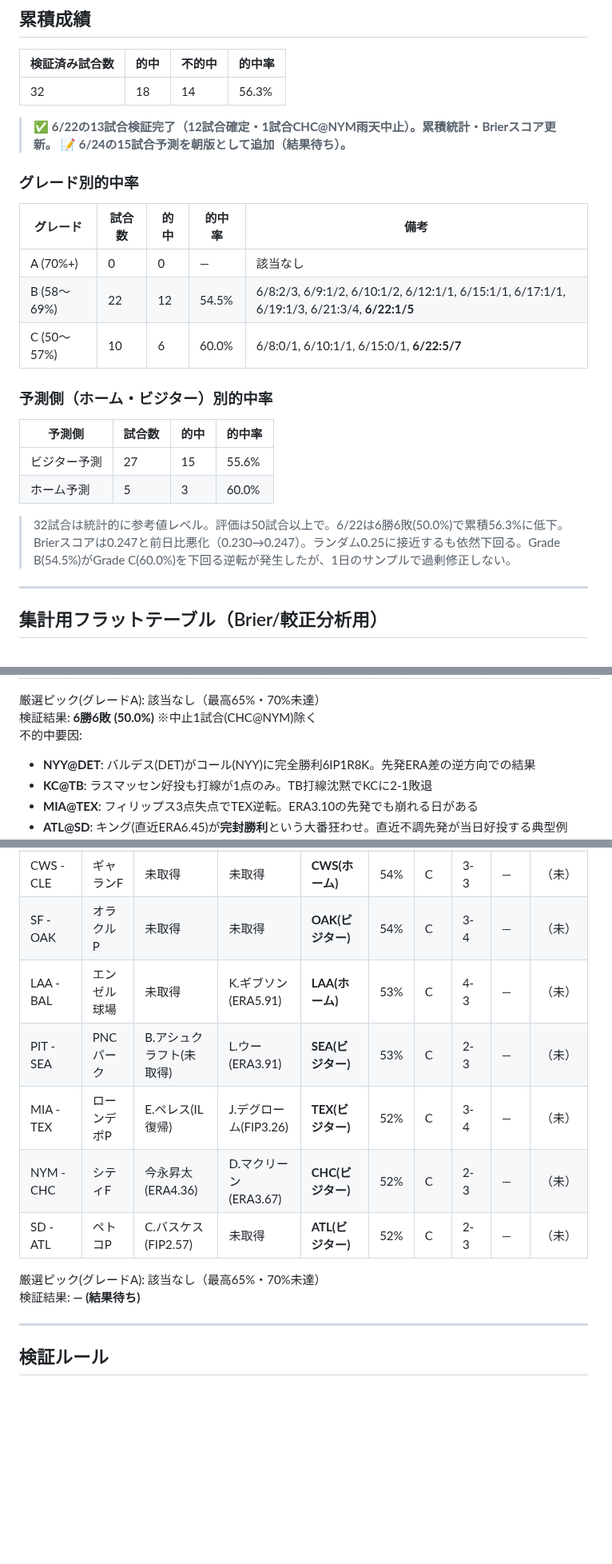
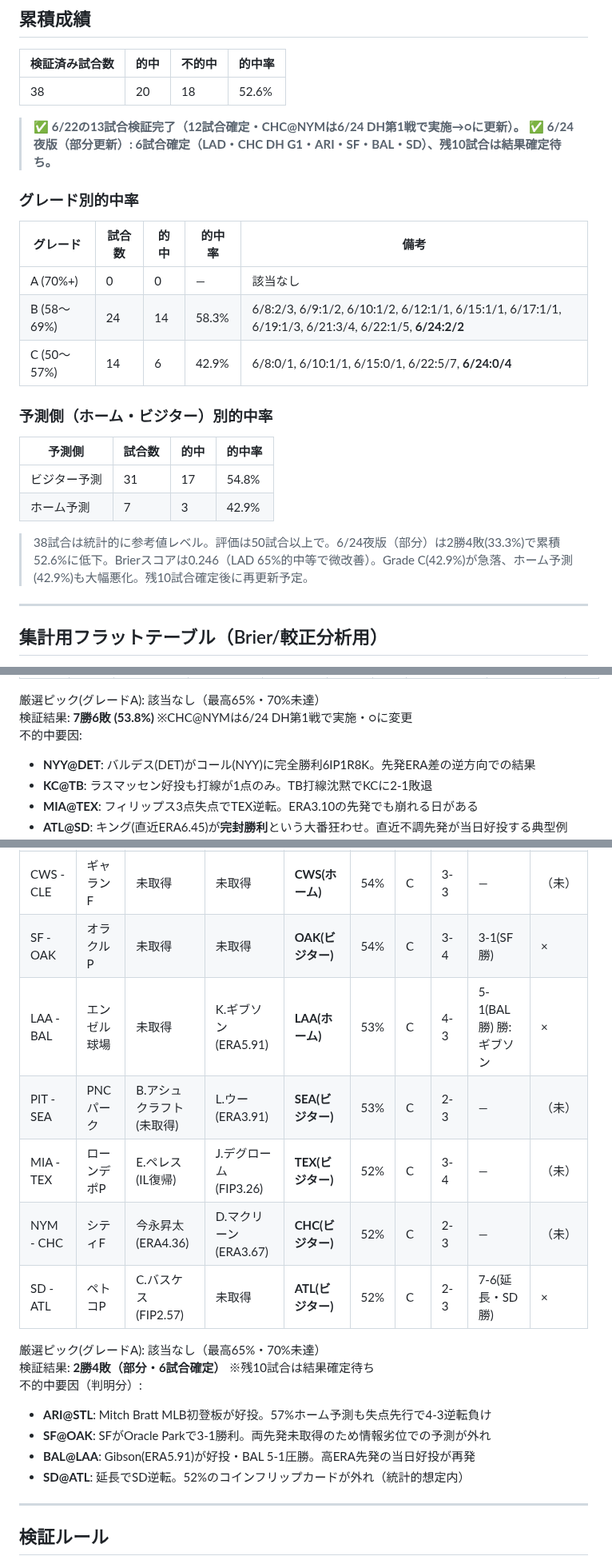
Before and after one commit to nkj-ai-revolution/nkj-ai-revolution-mlb_prediction, a Markdown page: record.md, 3 parts joined by grey strips. Shown at 80% size. GitHub-like rendering; blank space fills up the shorter version.

```diff
--- a/record.md
+++ b/record.md
@@ -6,27 +6,27 @@
 
 | 検証済み試合数 | 的中 | 不的中 | 的中率 |
 |---|---|---|---|
-| 32 | 18 | 14 | 56.3% |
+| 38 | 20 | 18 | 52.6% |
 
-> ✅ **6/22の13試合検証完了（12試合確定・1試合CHC@NYM雨天中止）。累積統計・Brierスコア更新。**
-> 📝 **6/24の15試合予測を朝版として追加（結果待ち）。**
+> ✅ **6/22の13試合検証完了（12試合確定・CHC@NYMは6/24 DH第1戦で実施→○に更新）。**
+> ✅ **6/24夜版（部分更新）: 6試合確定（LAD・CHC DH G1・ARI・SF・BAL・SD）、残10試合は結果確定待ち。**
 
 ### グレード別的中率
 
 | グレード | 試合数 | 的中 | 的中率 | 備考 |
 |---|---|---|---|---|
 | A (70%+) | 0 | 0 | — | 該当なし |
-| B (58〜69%) | 22 | 12 | 54.5% | 6/8:2/3, 6/9:1/2, 6/10:1/2, 6/12:1/1, 6/15:1/1, 6/17:1/1, 6/19:1/3, 6/21:3/4, **6/22:1/5** |
-| C (50〜57%) | 10 | 6 | 60.0% | 6/8:0/1, 6/10:1/1, 6/15:0/1, **6/22:5/7** |
+| B (58〜69%) | 24 | 14 | 58.3% | 6/8:2/3, 6/9:1/2, 6/10:1/2, 6/12:1/1, 6/15:1/1, 6/17:1/1, 6/19:1/3, 6/21:3/4, 6/22:1/5, **6/24:2/2** |
+| C (50〜57%) | 14 | 6 | 42.9% | 6/8:0/1, 6/10:1/1, 6/15:0/1, 6/22:5/7, **6/24:0/4** |
 
 ### 予測側（ホーム・ビジター）別的中率
 
 | 予測側 | 試合数 | 的中 | 的中率 |
 |---|---|---|---|
-| ビジター予測 | 27 | 15 | 55.6% |
-| ホーム予測 | 5 | 3 | 60.0% |
+| ビジター予測 | 31 | 17 | 54.8% |
+| ホーム予測 | 7 | 3 | 42.9% |
 
-> 32試合は統計的に参考値レベル。評価は50試合以上で。6/22は6勝6敗(50.0%)で累積56.3%に低下。Brierスコアは0.247と前日比悪化（0.230→0.247）。ランダム0.25に接近するも依然下回る。Grade B(54.5%)がGrade C(60.0%)を下回る逆転が発生したが、1日のサンプルで過剰修正しない。
+> 38試合は統計的に参考値レベル。評価は50試合以上で。6/24夜版（部分）は2勝4敗(33.3%)で累積52.6%に低下。Brierスコアは0.246（LAD 65%的中等で微改善）。Grade C(42.9%)が急落、ホーム予測(42.9%)も大幅悪化。残10試合確定後に再更新予定。
 
 ---
 
@@ -273,7 +273,7 @@
 | COL - BOS | クアーズF | R.フェルトナー(ERA5.05) | J.ベネット(ERA4.79) | **COL(ホーム)** | 52% | C | ±0 | 3-2(COL勝) 勝:フェルトナー 敗:ベネット | ○ |
 
 厳選ピック(グレードA): 該当なし（最高65%・70%未達）
-検証結果: **6勝6敗 (50.0%)** ※中止1試合(CHC@NYM)除く
+検証結果: **7勝6敗 (53.8%)** ※CHC@NYMは6/24 DH第1戦で実施・○に変更
 不的中要因:
 - **NYY@DET**: バルデス(DET)がコール(NYY)に完全勝利6IP1R8K。先発ERA差の逆方向での結果
 - **KC@TB**: ラスマッセン好投も打線が1点のみ。TB打線沈黙でKCに2-1敗退
@@ -299,15 +299,20 @@
 | WSH - PHI | ナショナルズP | M.ミコラス(ERA8.28 SP) | A.ノラ(FIP4.20) | **PHI(ビジター)** | 55% | C | 2-4 | — | （未） |
 | TOR - HOU | ロジャースC | R.イェサベジ(ERA3.76) | J.バロウズ(ERA5.79) | **TOR(ホーム)** | 55% | C | 3-2 | — | （未） |
 | CWS - CLE | ギャランF | 未取得 | 未取得 | **CWS(ホーム)** | 54% | C | 3-3 | — | （未） |
-| SF - OAK | オラクルP | 未取得 | 未取得 | **OAK(ビジター)** | 54% | C | 3-4 | — | （未） |
-| LAA - BAL | エンゼル球場 | 未取得 | K.ギブソン(ERA5.91) | **LAA(ホーム)** | 53% | C | 4-3 | — | （未） |
+| SF - OAK | オラクルP | 未取得 | 未取得 | **OAK(ビジター)** | 54% | C | 3-4 | 3-1(SF勝) | × |
+| LAA - BAL | エンゼル球場 | 未取得 | K.ギブソン(ERA5.91) | **LAA(ホーム)** | 53% | C | 4-3 | 5-1(BAL勝) 勝:ギブソン | × |
 | PIT - SEA | PNCパーク | B.アシュクラフト(未取得) | L.ウー(ERA3.91) | **SEA(ビジター)** | 53% | C | 2-3 | — | （未） |
 | MIA - TEX | ローンデポP | E.ペレス(IL復帰) | J.デグローム(FIP3.26) | **TEX(ビジター)** | 52% | C | 3-4 | — | （未） |
 | NYM - CHC | シティF | 今永昇太(ERA4.36) | D.マクリーン(ERA3.67) | **CHC(ビジター)** | 52% | C | 2-3 | — | （未） |
-| SD - ATL | ペトコP | C.バスケス(FIP2.57) | 未取得 | **ATL(ビジター)** | 52% | C | 2-3 | — | （未） |
+| SD - ATL | ペトコP | C.バスケス(FIP2.57) | 未取得 | **ATL(ビジター)** | 52% | C | 2-3 | 7-6(延長・SD勝) | × |
 
 厳選ピック(グレードA): 該当なし（最高65%・70%未達）
-検証結果: **— (結果待ち)**
+検証結果: **2勝4敗（部分・6試合確定）** ※残10試合は結果確定待ち
+不的中要因（判明分）:
+- **ARI@STL**: Mitch Bratt MLB初登板が好投。57%ホーム予測も失点先行で4-3逆転負け
+- **SF@OAK**: SFがOracle Parkで3-1勝利。両先発未取得のため情報劣位での予測が外れ
+- **BAL@LAA**: Gibson(ERA5.91)が好投・BAL 5-1圧勝。高ERA先発の当日好投が再発
+- **SD@ATL**: 延長でSD逆転。52%のコインフリップカードが外れ（統計的想定内）
 
 ---
 
```
Also changed, not shown: other parts of record.md (+30 -11 lines), analysis.md (+63 -0 lines).
